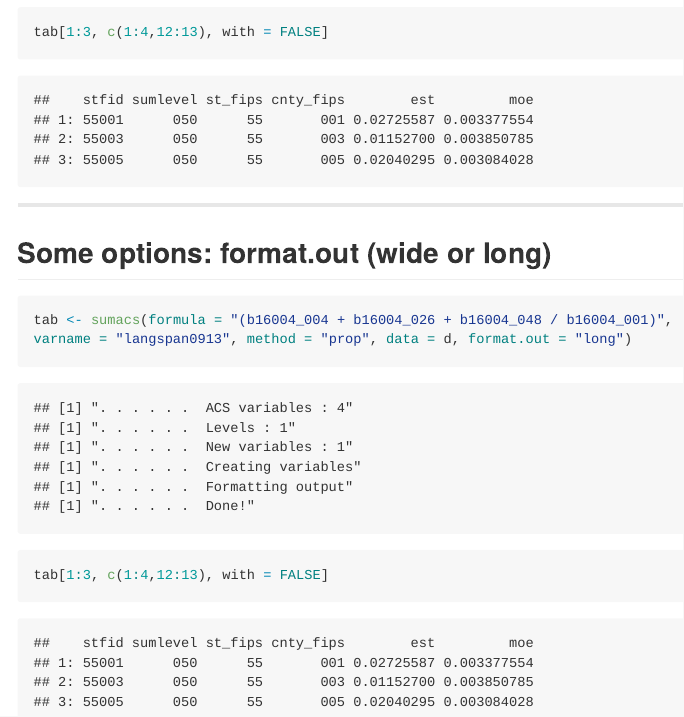
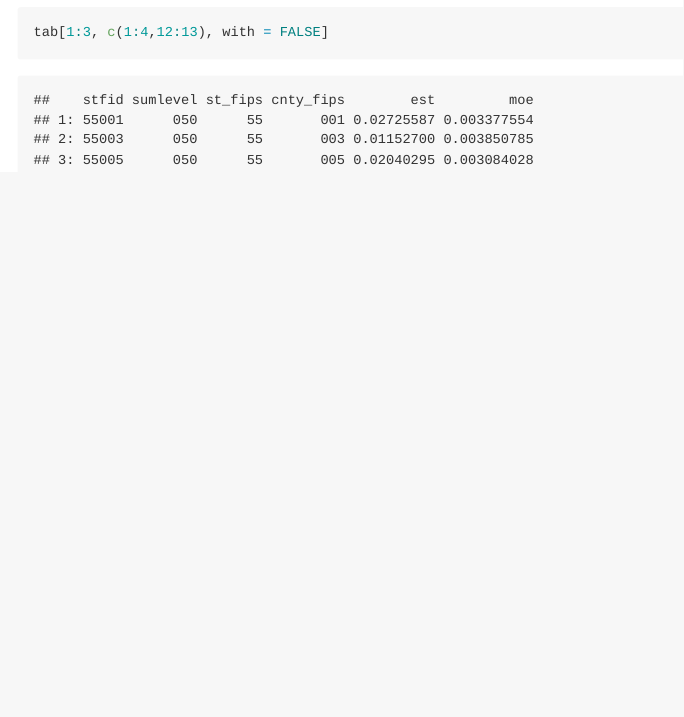
Before and after one commit to sdaza/acsr_presentation, an R Markdown document (index.Rmd): the page in a window 1100 px wide, from 2040 px down. The pictures show the output file index.md that the author committed with the source, drawn offline in the style of GitHub.

Commit message:
publishing deck

````diff
--- a/index.Rmd
+++ b/index.Rmd
@@ -83,13 +83,3 @@ tab <- sumacs(formula = "(b16004_004 + b16004_026 + b16004_048 / b16004_001)",
 varname = "langspan0913", method = "prop", data = d, format.out = "long")
 tab[1:3, c(1:4,12:13), with = FALSE]
 ```
-
----
-
-## Some options: format.out (wide or long)
-
-```{r }
-tab <- sumacs(formula = "(b16004_004 + b16004_026 + b16004_048 / b16004_001)",
-varname = "langspan0913", method = "prop", data = d, format.out = "long")
-tab[1:3, c(1:4,12:13), with = FALSE]
-```
````
Also changed, not shown: index.html, index.md.
